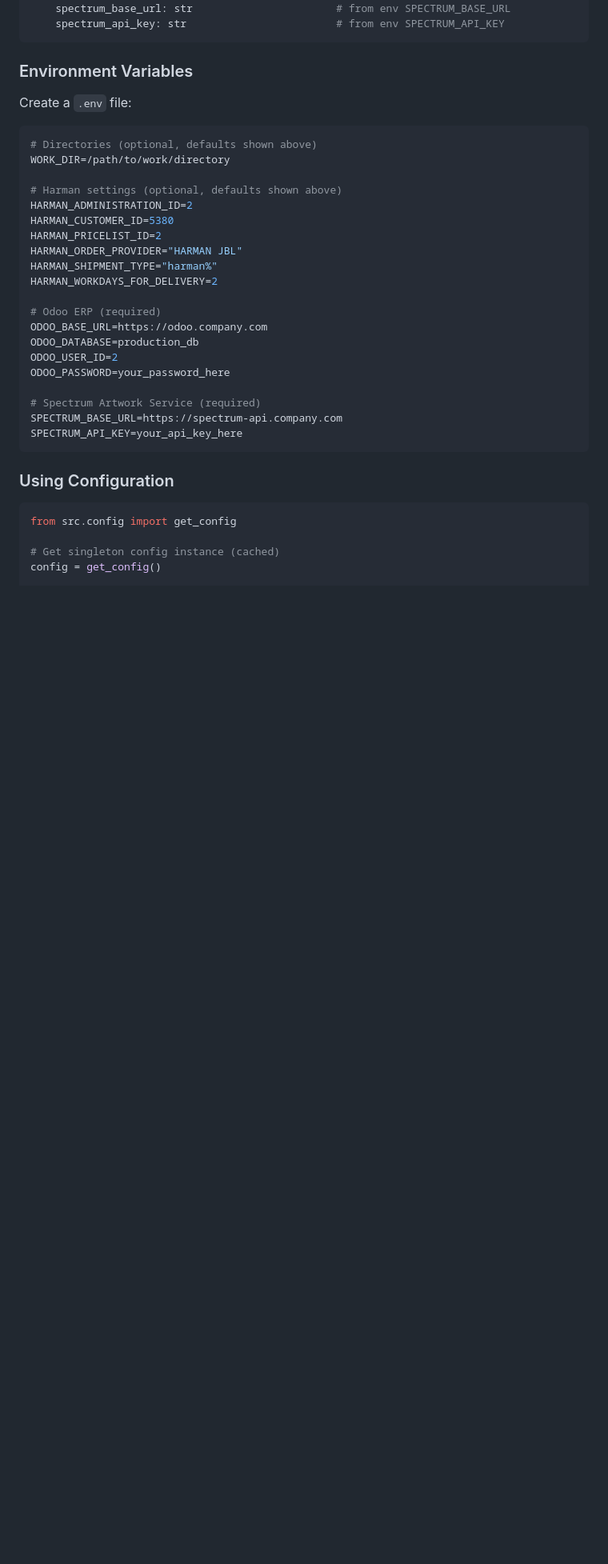
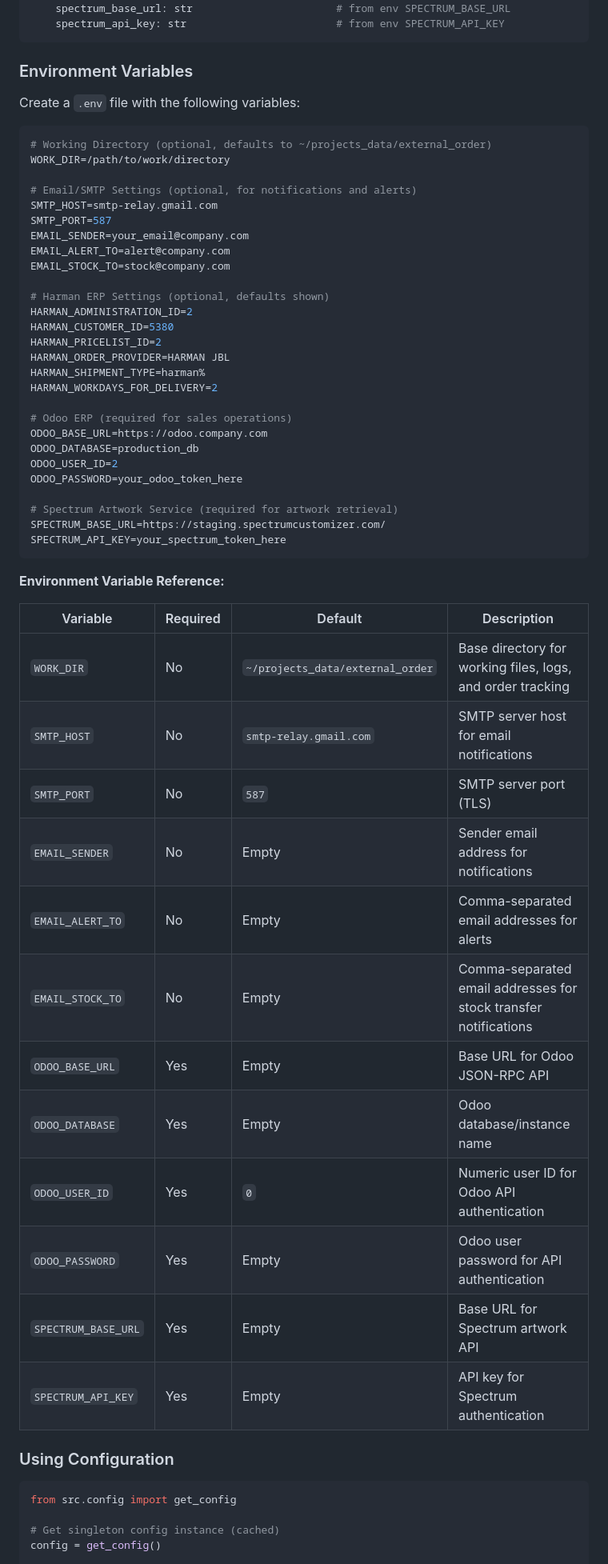
Before and after one commit to itdeonet/external_order, a Markdown page: README.md, the part around the change. Shown at 80% size. GitHub-like rendering; blank space fills up the shorter version.

Commit message:
Update README.md to enhance environment variable configuration and add SMTP settings

````diff
--- a/README.md
+++ b/README.md
@@ -294,30 +294,54 @@ class Config:
 
 ### Environment Variables
 
-Create a `.env` file:
+Create a `.env` file with the following variables:
 
 ```bash
-# Directories (optional, defaults shown above)
+# Working Directory (optional, defaults to ~/projects_data/external_order)
 WORK_DIR=/path/to/work/directory
 
-# Harman settings (optional, defaults shown above)
+# Email/SMTP Settings (optional, for notifications and alerts)
+SMTP_HOST=smtp-relay.gmail.com
+SMTP_PORT=587
+EMAIL_SENDER=your_email@company.com
+EMAIL_ALERT_TO=alert@company.com
+EMAIL_STOCK_TO=stock@company.com
+
+# Harman ERP Settings (optional, defaults shown)
 HARMAN_ADMINISTRATION_ID=2
 HARMAN_CUSTOMER_ID=5380
 HARMAN_PRICELIST_ID=2
-HARMAN_ORDER_PROVIDER="HARMAN JBL"
-HARMAN_SHIPMENT_TYPE="harman%"
+HARMAN_ORDER_PROVIDER=HARMAN JBL
+HARMAN_SHIPMENT_TYPE=harman%
 HARMAN_WORKDAYS_FOR_DELIVERY=2
 
-# Odoo ERP (required)
+# Odoo ERP (required for sales operations)
 ODOO_BASE_URL=https://odoo.company.com
 ODOO_DATABASE=production_db
 ODOO_USER_ID=2
-ODOO_PASSWORD=your_password_here
+ODOO_PASSWORD=your_odoo_token_here
 
-# Spectrum Artwork Service (required)
-SPECTRUM_BASE_URL=https://spectrum-api.company.com
-SPECTRUM_API_KEY=your_api_key_here
+# Spectrum Artwork Service (required for artwork retrieval)
+SPECTRUM_BASE_URL=https://staging.spectrumcustomizer.com/
+SPECTRUM_API_KEY=your_spectrum_token_here
 ```
+
+**Environment Variable Reference:**
+
+| Variable | Required | Default | Description |
+|----------|----------|---------|-------------|
+| `WORK_DIR` | No | `~/projects_data/external_order` | Base directory for working files, logs, and order tracking |
+| `SMTP_HOST` | No | `smtp-relay.gmail.com` | SMTP server host for email notifications |
+| `SMTP_PORT` | No | `587` | SMTP server port (TLS) |
+| `EMAIL_SENDER` | No | Empty | Sender email address for notifications |
+| `EMAIL_ALERT_TO` | No | Empty | Comma-separated email addresses for alerts |
+| `EMAIL_STOCK_TO` | No | Empty | Comma-separated email addresses for stock transfer notifications |
+| `ODOO_BASE_URL` | Yes | Empty | Base URL for Odoo JSON-RPC API |
+| `ODOO_DATABASE` | Yes | Empty | Odoo database/instance name |
+| `ODOO_USER_ID` | Yes | `0` | Numeric user ID for Odoo API authentication |
+| `ODOO_PASSWORD` | Yes | Empty | Odoo user password for API authentication |
+| `SPECTRUM_BASE_URL` | Yes | Empty | Base URL for Spectrum artwork API |
+| `SPECTRUM_API_KEY` | Yes | Empty | API key for Spectrum authentication |
 
 ### Using Configuration
 
````
